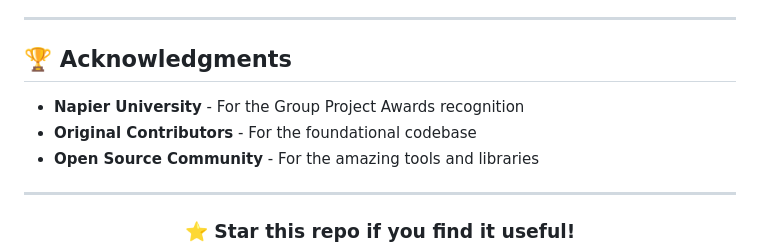
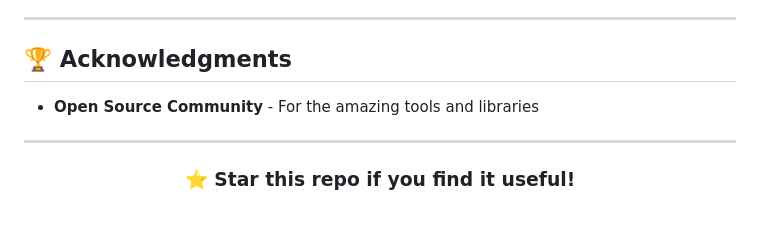
Before and after one commit to dfizzy247/DelivraX, a Markdown page: README.md, the part around the change. Rendered like a GitHub page; blank space fills up the shorter version.

```diff
--- a/README.md
+++ b/README.md
@@ -413,8 +413,6 @@ This project is licensed under the MIT License - see the [LICENSE](LICENSE) file
 
 ## 🏆 Acknowledgments
 
-- **Napier University** - For the Group Project Awards recognition
-- **Original Contributors** - For the foundational codebase
 - **Open Source Community** - For the amazing tools and libraries
 
 ---
```
